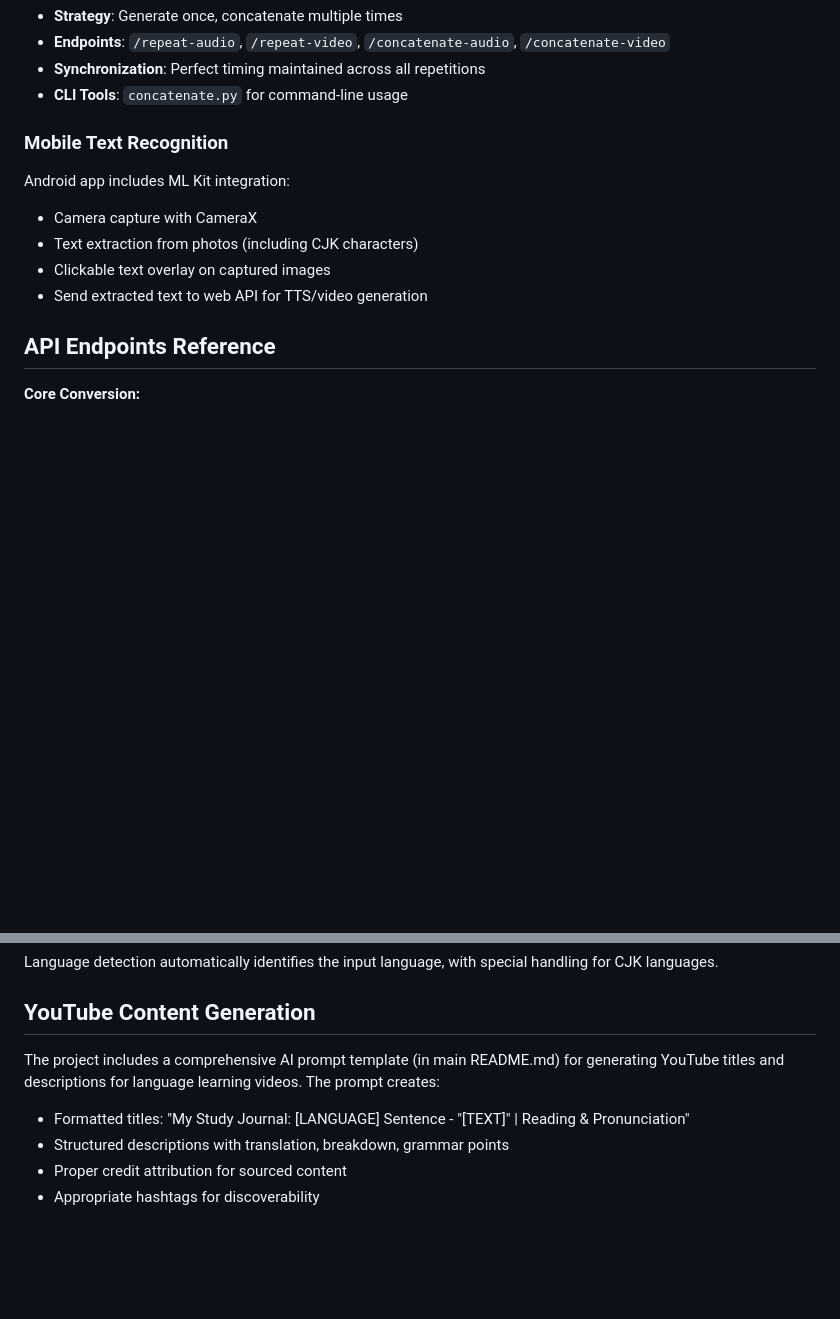
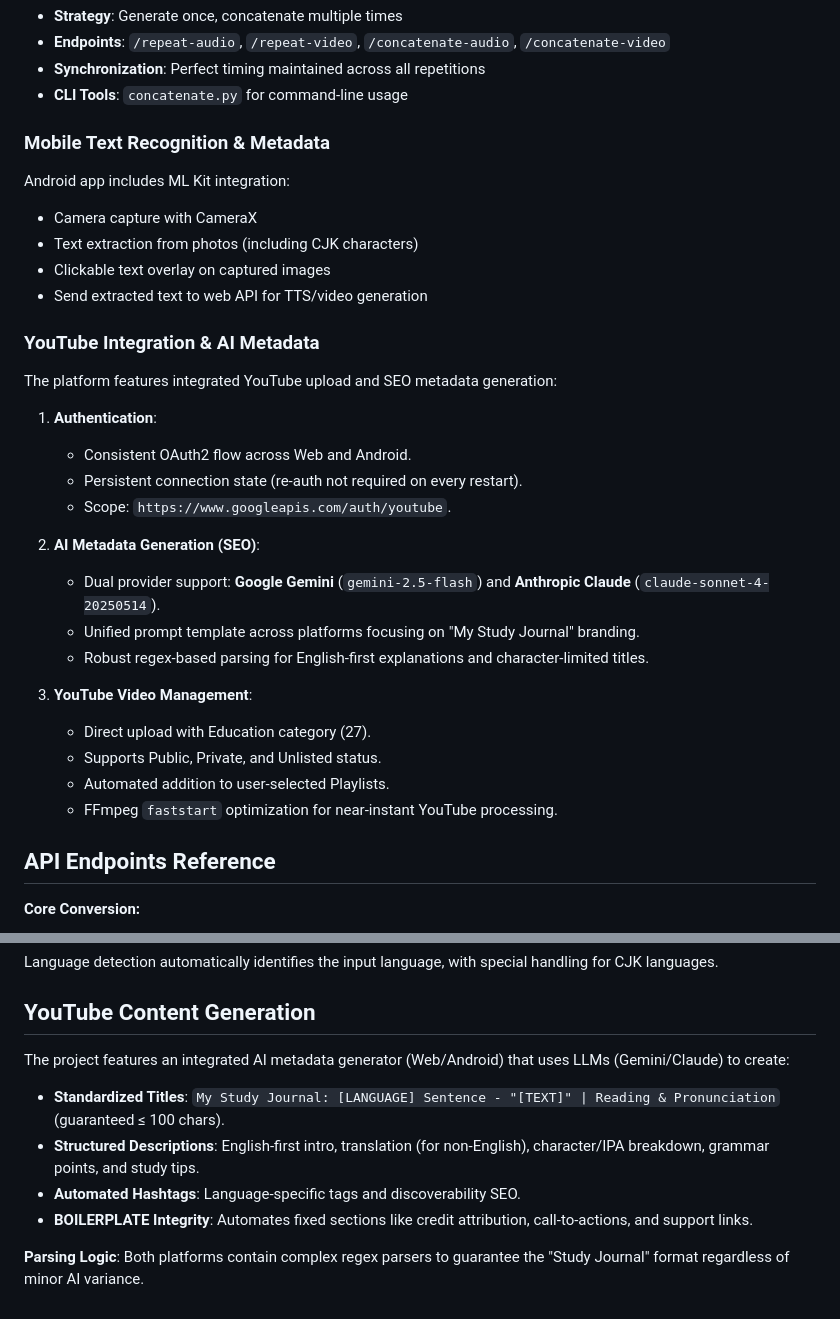
Before and after one commit to enfeizhan/PurrfectBytes, a Markdown page: CLAUDE.md, 2 parts joined by grey strips. Drawn GitHub-style; blank space fills up the shorter version.

Commit message:
Update CLAUDE.md with comprehensive project handover details

```diff
--- a/CLAUDE.md
+++ b/CLAUDE.md
@@ -188,13 +188,33 @@ Efficient content generation with repetition:
 - **Synchronization**: Perfect timing maintained across all repetitions
 - **CLI Tools**: `concatenate.py` for command-line usage
 
-### Mobile Text Recognition
+### Mobile Text Recognition & Metadata
 
 Android app includes ML Kit integration:
 - Camera capture with CameraX
 - Text extraction from photos (including CJK characters)
 - Clickable text overlay on captured images
 - Send extracted text to web API for TTS/video generation
+
+### YouTube Integration & AI Metadata
+
+The platform features integrated YouTube upload and SEO metadata generation:
+
+1. **Authentication**:
+   - Consistent OAuth2 flow across Web and Android.
+   - Persistent connection state (re-auth not required on every restart).
+   - Scope: `https://www.googleapis.com/auth/youtube`.
+
+2. **AI Metadata Generation (SEO)**:
+   - Dual provider support: **Google Gemini** (`gemini-2.5-flash`) and **Anthropic Claude** (`claude-sonnet-4-20250514`).
+   - Unified prompt template across platforms focusing on "My Study Journal" branding.
+   - Robust regex-based parsing for English-first explanations and character-limited titles.
+
+3. **YouTube Video Management**:
+   - Direct upload with Education category (27).
+   - Supports Public, Private, and Unlisted status.
+   - Automated addition to user-selected Playlists.
+   - FFmpeg `faststart` optimization for near-instant YouTube processing.
 
 ## API Endpoints Reference
 
@@ -275,8 +295,10 @@ Language detection automatically identifies the input language, with special han
 
 ## YouTube Content Generation
 
-The project includes a comprehensive AI prompt template (in main README.md) for generating YouTube titles and descriptions for language learning videos. The prompt creates:
-- Formatted titles: "My Study Journal: [LANGUAGE] Sentence - "[TEXT]" | Reading & Pronunciation"
-- Structured descriptions with translation, breakdown, grammar points
-- Proper credit attribution for sourced content
-- Appropriate hashtags for discoverability
+The project features an integrated AI metadata generator (Web/Android) that uses LLMs (Gemini/Claude) to create:
+- **Standardized Titles**: `My Study Journal: [LANGUAGE] Sentence - "[TEXT]" | Reading & Pronunciation` (guaranteed ≤ 100 chars).
+- **Structured Descriptions**: English-first intro, translation (for non-English), character/IPA breakdown, grammar points, and study tips.
+- **Automated Hashtags**: Language-specific tags and discoverability SEO.
+- **BOILERPLATE Integrity**: Automates fixed sections like credit attribution, call-to-actions, and support links.
+
+**Parsing Logic**: Both platforms contain complex regex parsers to guarantee the "Study Journal" format regardless of minor AI variance.
```
